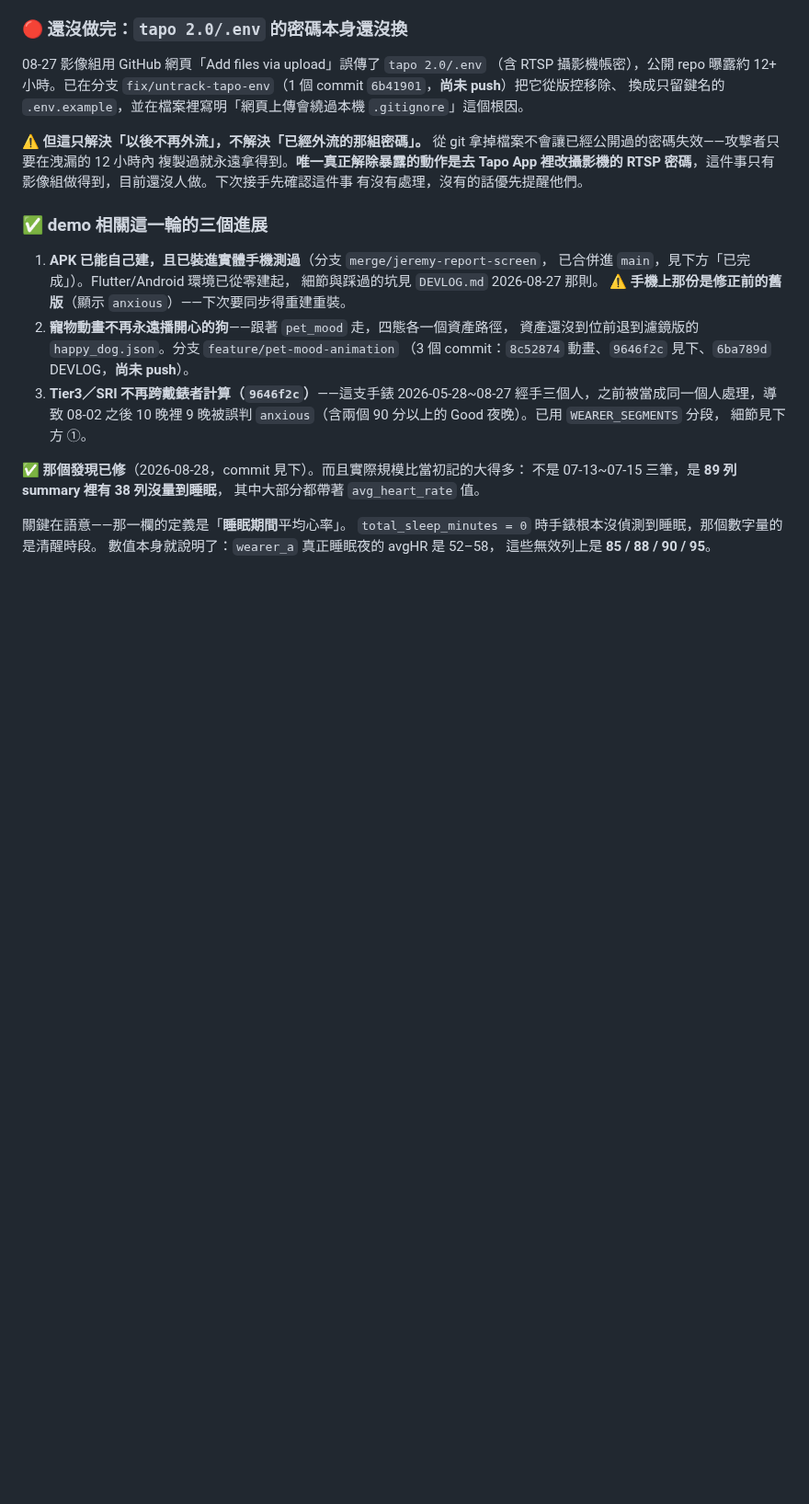
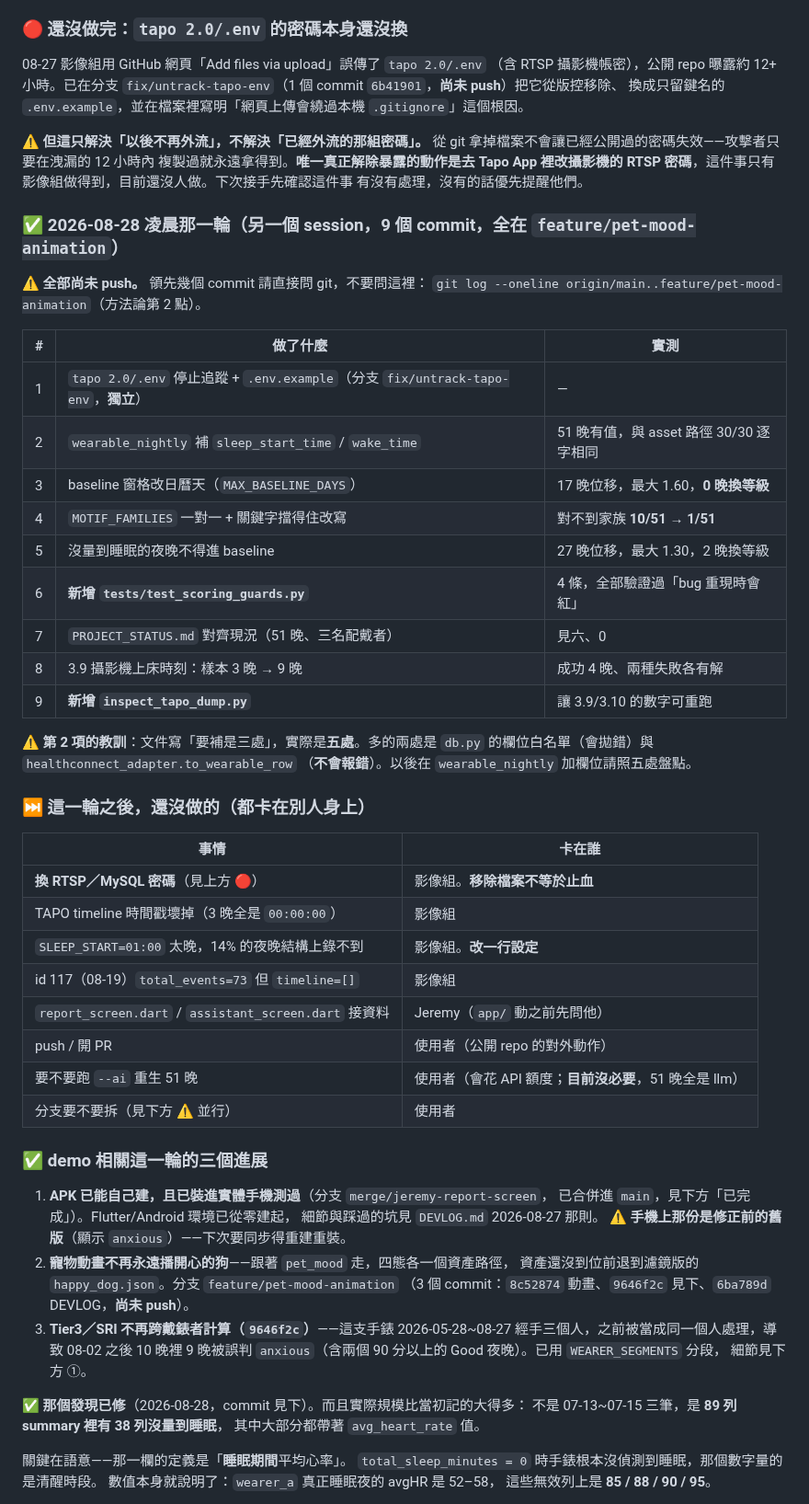
Before and after one commit to Nathan-0227/Sonnap-Project, a Markdown page: CLAUDE.md, the part around the change. Shown at 92% size. Rendered like a GitHub page; blank space fills up the shorter version.

Commit message:
docs: 交接區補上這一輪的九項與「還沒做的」清單
九項各附實測數字，並記下第 2 項的教訓（文件說三處實際是五處，
多的兩處有一處不會報錯）。

「還沒做的」全部標明卡在誰：影像組四項（換密碼、時間戳、SLEEP_START、
total_events 不一致）、Jeremy 一項、使用者三項。

領先幾個 commit 不寫死數字，改成叫人問 git——照方法論第 2 點，
這份檔案先前就因為寫死遠端狀態而講錯過兩次。

Co-Authored-By: Claude Opus 5 <noreply@anthropic.com>

```diff
--- a/CLAUDE.md
+++ b/CLAUDE.md
@@ -65,6 +65,40 @@ Sonnap 是結合「睡眠監測」與「AI 寵物陪伴」的 App。攝影機/
 複製過就永遠拿得到。**唯一真正解除暴露的動作是去 Tapo App 裡改攝影機的
 RTSP 密碼**，這件事只有影像組做得到，目前還沒人做。下次接手先確認這件事
 有沒有處理，沒有的話優先提醒他們。
+
+### ✅ 2026-08-28 凌晨那一輪（另一個 session，9 個 commit，全在 `feature/pet-mood-animation`）
+
+⚠️ **全部尚未 push。** 領先幾個 commit 請直接問 git，不要問這裡：
+`git log --oneline origin/main..feature/pet-mood-animation`（方法論第 2 點）。
+
+| # | 做了什麼 | 實測 |
+|---|---|---|
+| 1 | `tapo 2.0/.env` 停止追蹤 + `.env.example`（分支 `fix/untrack-tapo-env`，**獨立**） | — |
+| 2 | `wearable_nightly` 補 `sleep_start_time` / `wake_time` | 51 晚有值，與 asset 路徑 30/30 逐字相同 |
+| 3 | baseline 窗格改日曆天（`MAX_BASELINE_DAYS`） | 17 晚位移，最大 1.60，**0 晚換等級** |
+| 4 | `MOTIF_FAMILIES` 一對一 + 關鍵字擋得住改寫 | 對不到家族 **10/51 → 1/51** |
+| 5 | 沒量到睡眠的夜晚不得進 baseline | 27 晚位移，最大 1.30，2 晚換等級 |
+| 6 | **新增 `tests/test_scoring_guards.py`** | 4 條，全部驗證過「bug 重現時會紅」 |
+| 7 | `PROJECT_STATUS.md` 對齊現況（51 晚、三名配戴者） | 見六、0 |
+| 8 | 3.9 攝影機上床時刻：樣本 3 晚 → 9 晚 | 成功 4 晚、兩種失敗各有解 |
+| 9 | **新增 `inspect_tapo_dump.py`** | 讓 3.9/3.10 的數字可重跑 |
+
+⚠️ **第 2 項的教訓**：文件寫「要補是三處」，實際是**五處**。多的兩處是
+`db.py` 的欄位白名單（會拋錯）與 `healthconnect_adapter.to_wearable_row`
+（**不會報錯**）。以後在 `wearable_nightly` 加欄位請照五處盤點。
+
+### ⏭️ 這一輪之後，還沒做的（都卡在別人身上）
+
+| 事情 | 卡在誰 |
+|---|---|
+| **換 RTSP／MySQL 密碼**（見上方 🔴） | 影像組。**移除檔案不等於止血** |
+| TAPO timeline 時間戳壞掉（3 晚全是 `00:00:00`） | 影像組 |
+| `SLEEP_START=01:00` 太晚，14% 的夜晚結構上錄不到 | 影像組。**改一行設定** |
+| id 117（08-19）`total_events=73` 但 `timeline=[]` | 影像組 |
+| `report_screen.dart` / `assistant_screen.dart` 接資料 | Jeremy（`app/` 動之前先問他） |
+| push / 開 PR | 使用者（公開 repo 的對外動作） |
+| 要不要跑 `--ai` 重生 51 晚 | 使用者（會花 API 額度；**目前沒必要**，51 晚全是 llm） |
+| 分支要不要拆（見下方 ⚠️ 並行） | 使用者 |
 
 ### ✅ demo 相關這一輪的三個進展
 
```
